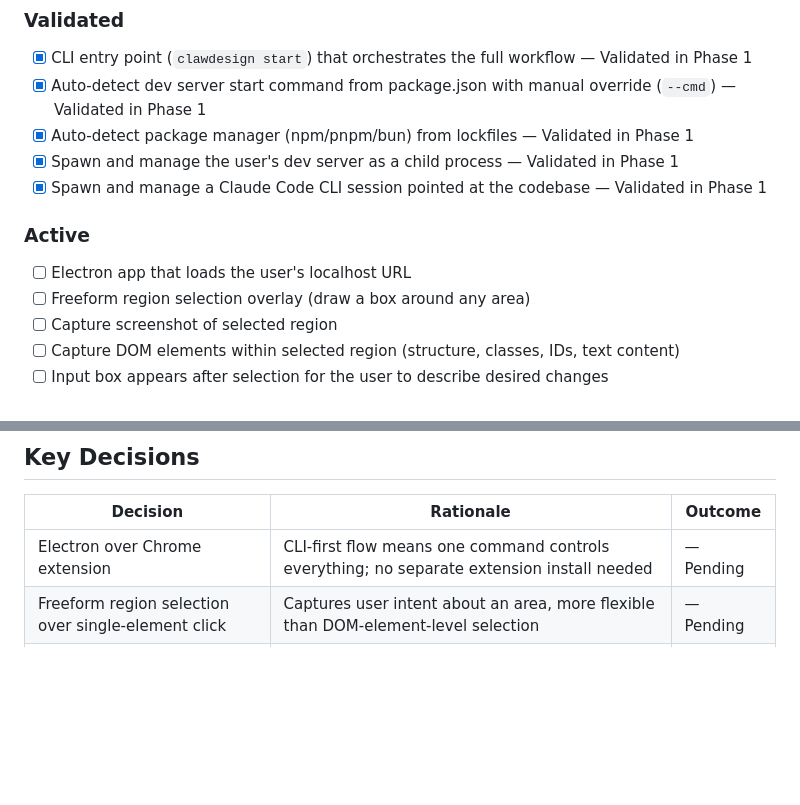
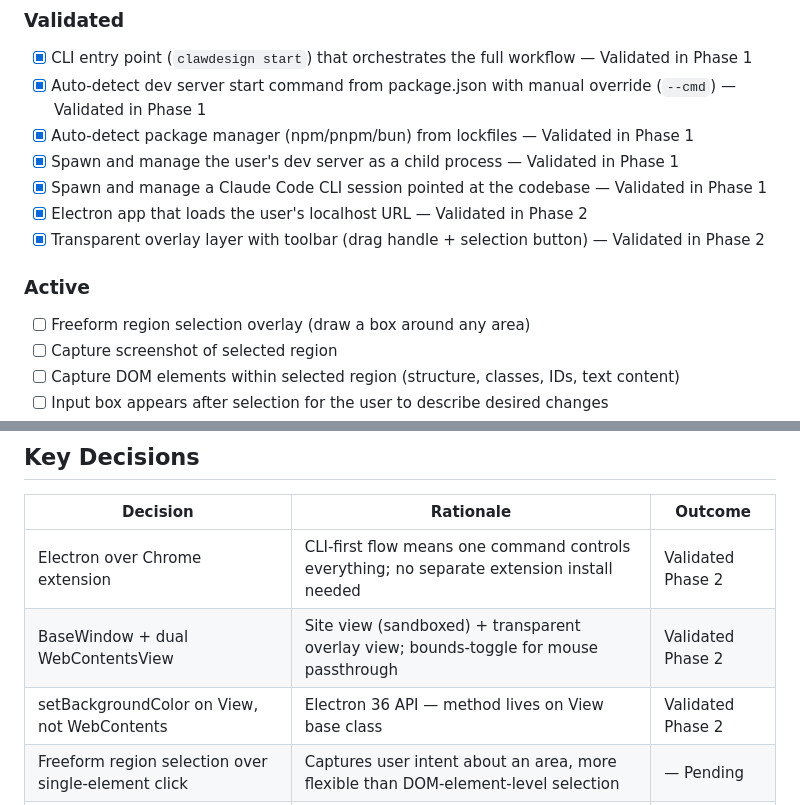
Before and after one commit to prodoxx/claw-design, a Markdown page: .planning/PROJECT.md, 2 parts joined by grey strips. Rendered like a GitHub page; blank space fills up the shorter version.

Commit message:
docs(phase-02): evolve PROJECT.md after phase completion

```diff
--- a/.planning/PROJECT.md
+++ b/.planning/PROJECT.md
@@ -17,9 +17,10 @@ Developers can visually select any part of their running website and describe ch
 - [x] Auto-detect package manager (npm/pnpm/bun) from lockfiles — Validated in Phase 1
 - [x] Spawn and manage the user's dev server as a child process — Validated in Phase 1
 - [x] Spawn and manage a Claude Code CLI session pointed at the codebase — Validated in Phase 1
+- [x] Electron app that loads the user's localhost URL — Validated in Phase 2
+- [x] Transparent overlay layer with toolbar (drag handle + selection button) — Validated in Phase 2
 
 ### Active
-- [ ] Electron app that loads the user's localhost URL
 - [ ] Freeform region selection overlay (draw a box around any area)
 - [ ] Capture screenshot of selected region
 - [ ] Capture DOM elements within selected region (structure, classes, IDs, text content)
@@ -57,7 +58,9 @@ Developers can visually select any part of their running website and describe ch
 
 | Decision | Rationale | Outcome |
 |----------|-----------|---------|
-| Electron over Chrome extension | CLI-first flow means one command controls everything; no separate extension install needed | — Pending |
+| Electron over Chrome extension | CLI-first flow means one command controls everything; no separate extension install needed | Validated Phase 2 |
+| BaseWindow + dual WebContentsView | Site view (sandboxed) + transparent overlay view; bounds-toggle for mouse passthrough | Validated Phase 2 |
+| setBackgroundColor on View, not WebContents | Electron 36 API — method lives on View base class | Validated Phase 2 |
 | Freeform region selection over single-element click | Captures user intent about an area, more flexible than DOM-element-level selection | — Pending |
 | Screenshot + DOM for context | Gives Claude both visual and structural understanding of what the user is pointing at | — Pending |
 | Spawn Claude Code CLI (not API) | Leverages Claude Code's existing codebase navigation, tool use, and multi-file editing | — Pending |
```
Also changed, not shown: other parts of .planning/PROJECT.md (+1 -1 lines).
